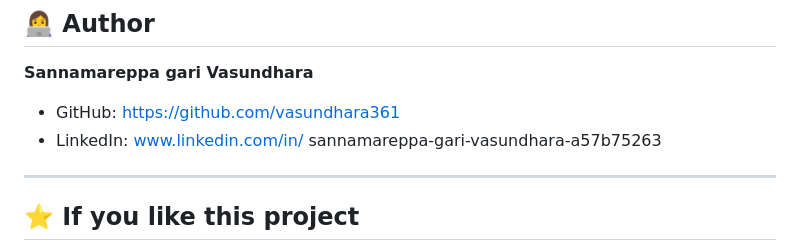
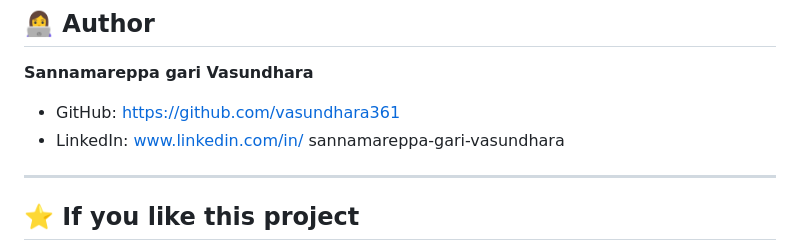
Before and after one commit to vasundhara361/AI-RESUME-ANALYZER, a Markdown page: README.md, the part around the change. GitHub-like rendering.

```diff
--- a/README.md
+++ b/README.md
@@ -179,7 +179,9 @@ http://127.0.0.1:5000
 
 - GitHub: https://github.com/vasundhara361
 - LinkedIn: www.linkedin.com/in/
-sannamareppa-gari-vasundhara-a57b75263
+sannamareppa-gari-vasundhara
+
+
 
 
 ---
```
